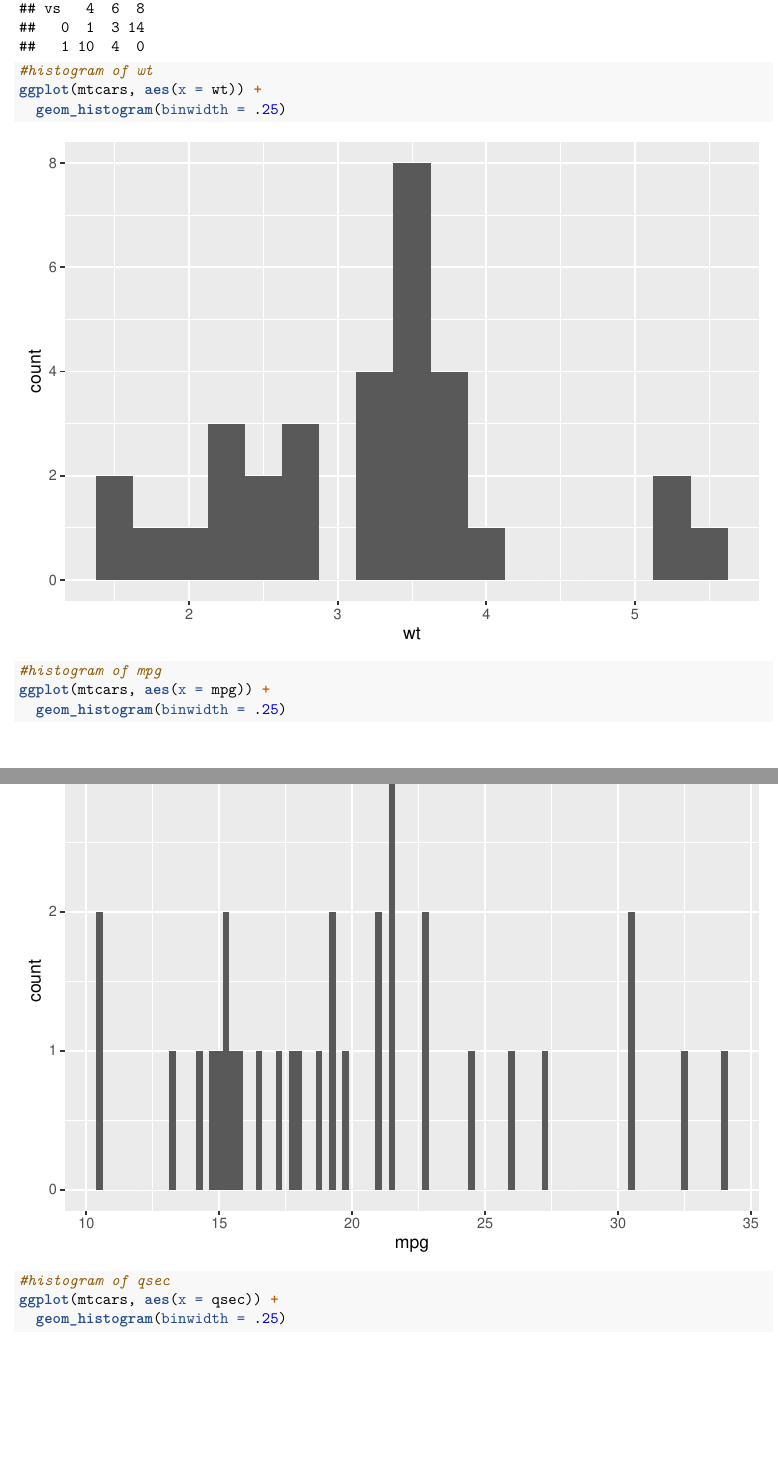
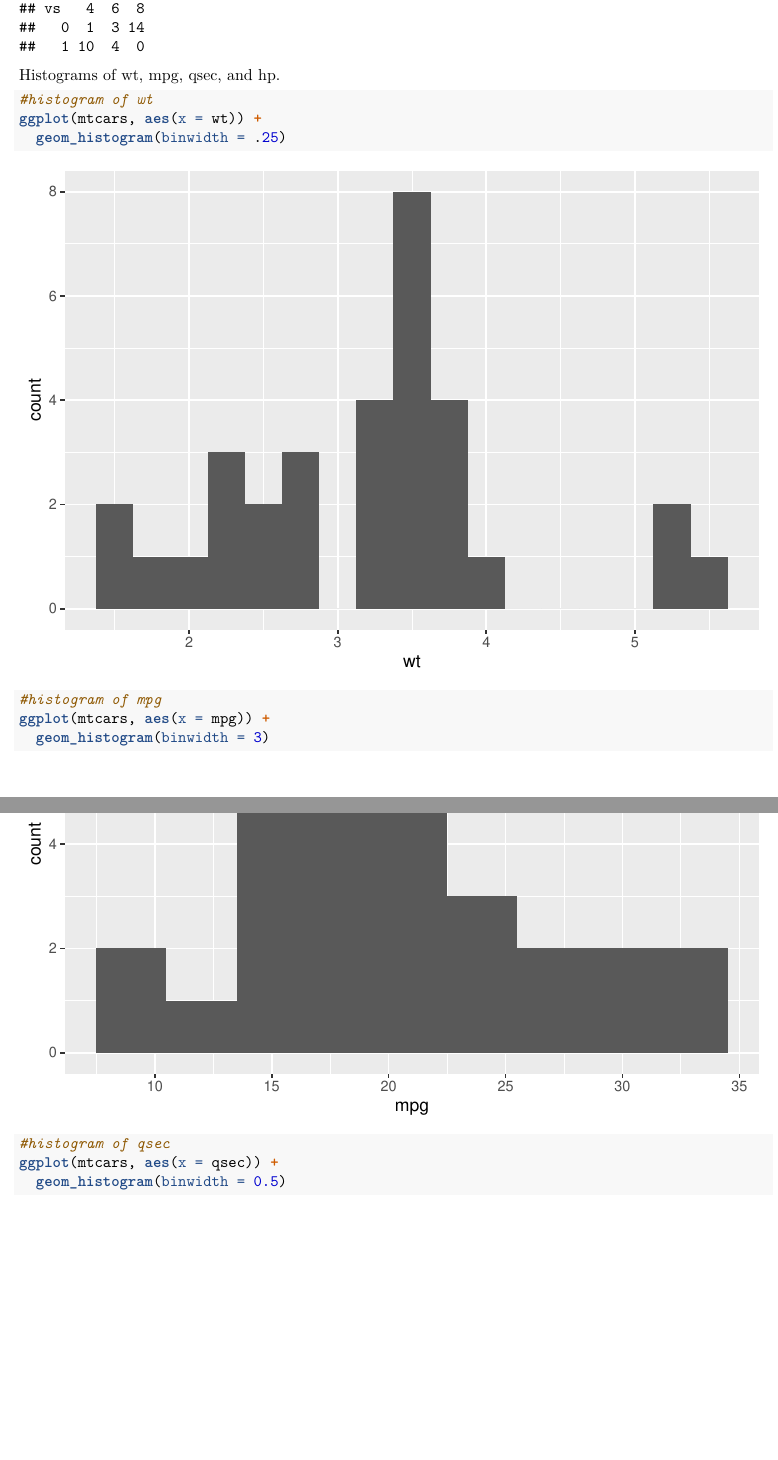
Before and after one commit to LukeTuttle/R-Exercizes-wk.1, an R Markdown document (week 1 exercizes markdown.Rmd): two parts of pages 2 and 3 of 5, joined at a grey line, cut so that both start at the same text, the shorter picture padded with empty space. Rendered offline with R 4.5, knitr and Pandoc, then LaTeX, with nearby package versions; drawn as R Markdown's standard PDF in place of the format the file asks for.

Commit message:
Entire left side finished (less tables of "vs" and "am")

````diff
--- a/week 1 exercizes markdown.Rmd
+++ b/week 1 exercizes markdown.Rmd
@@ -41,17 +41,22 @@ with(mtcars,table(am, cyl))
 
 with(mtcars,table(vs, cyl))
 
+```
+
+
+Histograms of wt, mpg, qsec, and hp.
+```{r, histograms}
 #histogram of wt
 ggplot(mtcars, aes(x = wt)) +
   geom_histogram(binwidth = .25)
 
 #histogram of mpg
 ggplot(mtcars, aes(x = mpg)) +
-  geom_histogram(binwidth = .25)
+  geom_histogram(binwidth = 3)
 
 #histogram of qsec
 ggplot(mtcars, aes(x = qsec)) +
-  geom_histogram(binwidth = .25)
+  geom_histogram(binwidth = 0.5)
 
 #histogram of hp
 ggplot(mtcars, aes(x = hp)) +
````
Also changed, not shown: week 1 exercizes markdown.Rmd (2 more changed lines).
